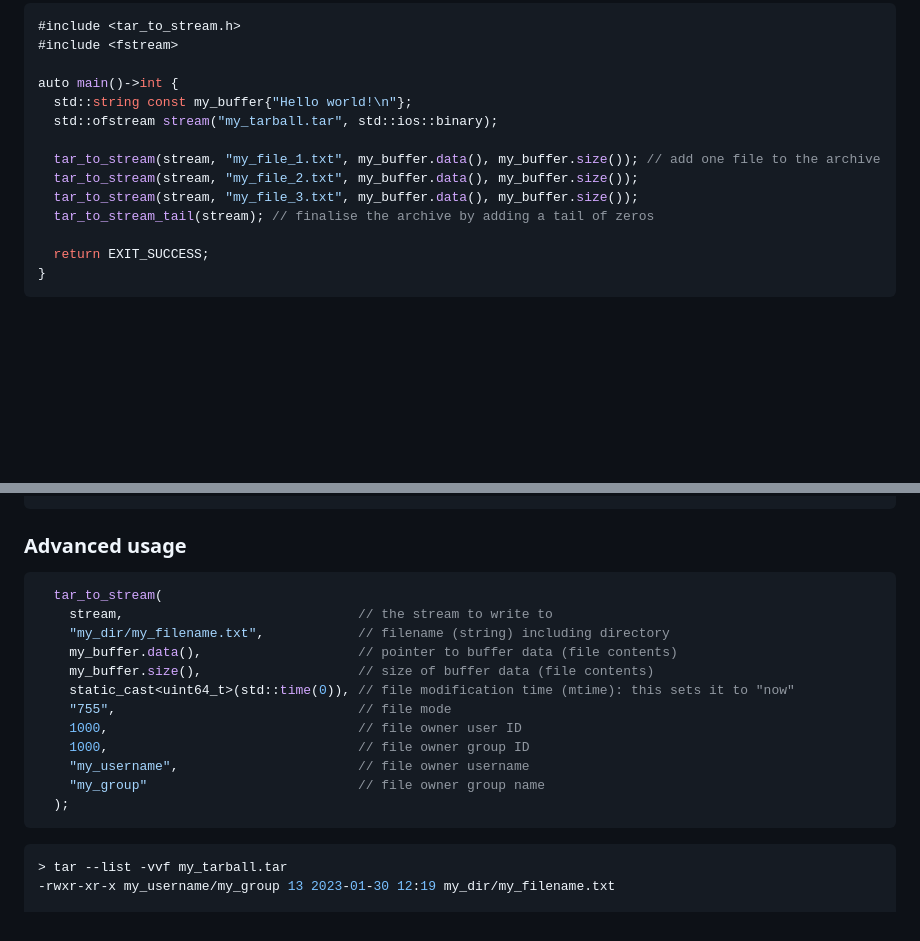
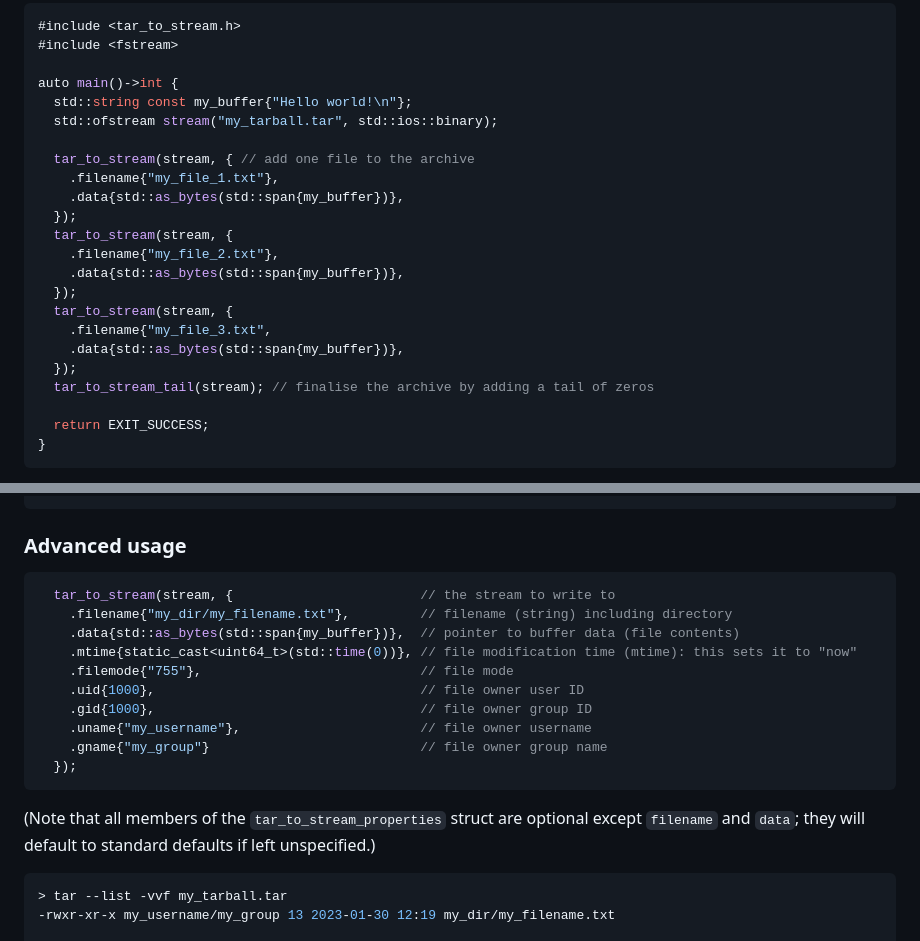
Before and after one commit to Armchair-Software/tar_to_stream, a Markdown page: README.md, 2 parts joined by grey strips. Drawn GitHub-style; blank space fills up the shorter version.

Commit message:
Update readme with new designated initialiser format

````diff
--- a/README.md
+++ b/README.md
@@ -46,9 +46,18 @@ auto main()->int {
   std::string const my_buffer{"Hello world!\n"};
   std::ofstream stream("my_tarball.tar", std::ios::binary);
 
-  tar_to_stream(stream, "my_file_1.txt", my_buffer.data(), my_buffer.size()); // add one file to the archive
-  tar_to_stream(stream, "my_file_2.txt", my_buffer.data(), my_buffer.size());
-  tar_to_stream(stream, "my_file_3.txt", my_buffer.data(), my_buffer.size());
+  tar_to_stream(stream, { // add one file to the archive
+    .filename{"my_file_1.txt"},
+    .data{std::as_bytes(std::span{my_buffer})},
+  });
+  tar_to_stream(stream, {
+    .filename{"my_file_2.txt"},
+    .data{std::as_bytes(std::span{my_buffer})},
+  });
+  tar_to_stream(stream, {
+    .filename{"my_file_3.txt",
+    .data{std::as_bytes(std::span{my_buffer})},
+  });
   tar_to_stream_tail(stream); // finalise the archive by adding a tail of zeros
 
   return EXIT_SUCCESS;
@@ -71,19 +80,18 @@ Hello world!
 ### Advanced usage
 
 ```cpp
-  tar_to_stream(
-    stream,                              // the stream to write to
-    "my_dir/my_filename.txt",            // filename (string) including directory
-    my_buffer.data(),                    // pointer to buffer data (file contents)
-    my_buffer.size(),                    // size of buffer data (file contents)
-    static_cast<uint64_t>(std::time(0)), // file modification time (mtime): this sets it to "now"
-    "755",                               // file mode
-    1000,                                // file owner user ID
-    1000,                                // file owner group ID
-    "my_username",                       // file owner username
-    "my_group"                           // file owner group name
-  );
+  tar_to_stream(stream, {                        // the stream to write to
+    .filename{"my_dir/my_filename.txt"},         // filename (string) including directory
+    .data{std::as_bytes(std::span{my_buffer})},  // pointer to buffer data (file contents)
+    .mtime{static_cast<uint64_t>(std::time(0))}, // file modification time (mtime): this sets it to "now"
+    .filemode{"755"},                            // file mode
+    .uid{1000},                                  // file owner user ID
+    .gid{1000},                                  // file owner group ID
+    .uname{"my_username"},                       // file owner username
+    .gname{"my_group"}                           // file owner group name
+  });
 ```
+(Note that all members of the `tar_to_stream_properties` struct are optional except `filename` and `data`; they will default to standard defaults if left unspecified.)
 
 ```bash
 > tar --list -vvf my_tarball.tar
````
